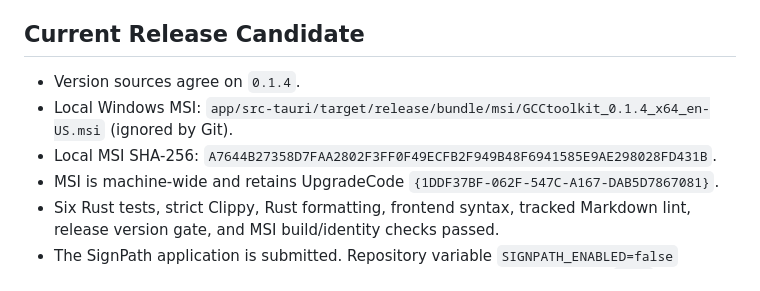
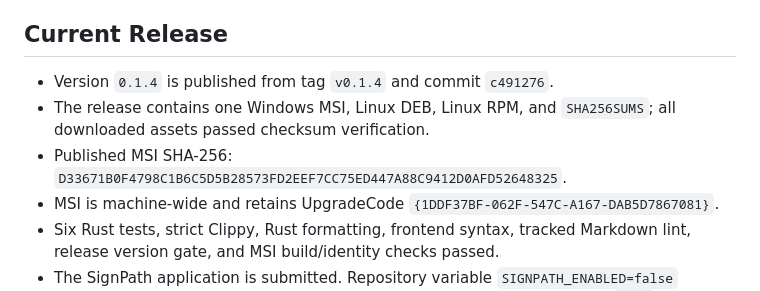
Before and after one commit to brwinnov/GameContentCreatorToolkit, a Markdown page: docs/ai-journal/PRE-TASK.md, the part around the change. Drawn GitHub-style.

Commit message:
Document v0.1.4 publication [skip ci]

```diff
--- a/docs/ai-journal/PRE-TASK.md
+++ b/docs/ai-journal/PRE-TASK.md
@@ -100,14 +100,13 @@ current worktree because source code and Git history remain authoritative.
 - Release claims require verification against the tag, originating commit, CI
   run, and published assets.
 
-## Current Release Candidate
+## Current Release
 
-- Version sources agree on `0.1.4`.
-- Local Windows MSI:
-  `app/src-tauri/target/release/bundle/msi/GCCtoolkit_0.1.4_x64_en-US.msi`
-  (ignored by Git).
-- Local MSI SHA-256:
-  `A7644B27358D7FAA2802F3FF0F49ECFB2F949B48F6941585E9AE298028FD431B`.
+- Version `0.1.4` is published from tag `v0.1.4` and commit `c491276`.
+- The release contains one Windows MSI, Linux DEB, Linux RPM, and
+  `SHA256SUMS`; all downloaded assets passed checksum verification.
+- Published MSI SHA-256:
+  `D33671B0F4798C1B6C5D5B28573FD2EEF7CC75ED447A88C9412D0AFD52648325`.
 - MSI is machine-wide and retains UpgradeCode
   `{1DDF37BF-062F-547C-A167-DAB5D7867081}`.
 - Six Rust tests, strict Clippy, Rust formatting, frontend syntax, tracked
```
Also changed, not shown: docs/ai-journal/POST-TASK.md (+4 -0 lines).
